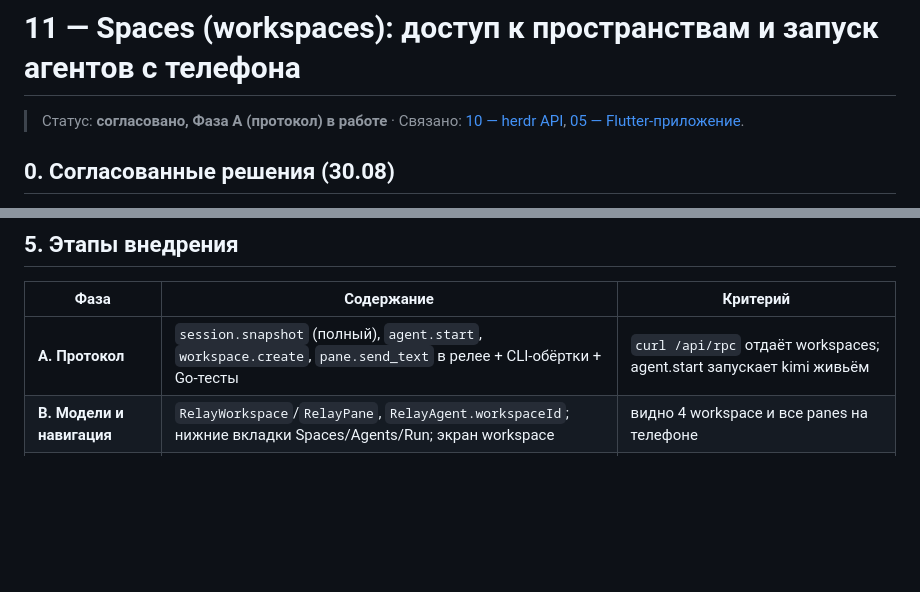
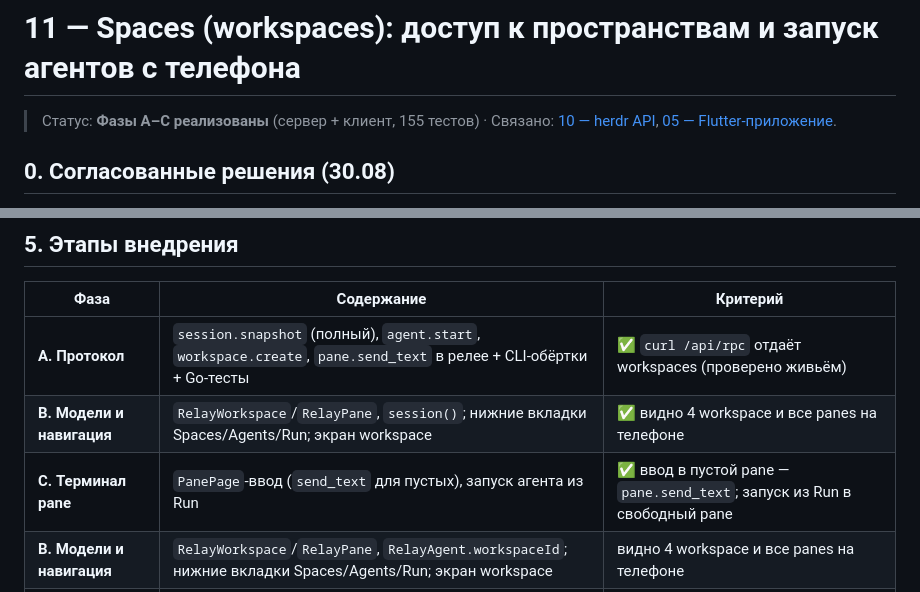
Before and after one commit to teasec4/herdr-mobile-app, a Markdown page: docs/11-spaces.md, 2 parts joined by grey strips. Rendered like a GitHub page; blank space fills up the shorter version.

Commit message:
docs: mark spaces Phases A-C done in 11-spaces.md

```diff
--- a/docs/11-spaces.md
+++ b/docs/11-spaces.md
@@ -1,6 +1,6 @@
 # 11 — Spaces (workspaces): доступ к пространствам и запуск агентов с телефона
 
-> Статус: **согласовано, Фаза A (протокол) в работе** · Связано: [10 — herdr API](10-herdr-api.md),
+> Статус: **Фазы A–C реализованы** (сервер + клиент, 155 тестов) · Связано: [10 — herdr API](10-herdr-api.md),
 > [05 — Flutter-приложение](05-flutter-app.md).
 
 ## 0. Согласованные решения (30.08)
@@ -106,7 +106,9 @@ CLI, доступный релею (проверено):
 
 | Фаза | Содержание | Критерий |
 | --- | --- | --- |
-| **A. Протокол** | `session.snapshot` (полный), `agent.start`, `workspace.create`, `pane.send_text` в релее + CLI-обёртки + Go-тесты | `curl /api/rpc` отдаёт workspaces; agent.start запускает kimi живьём |
+| **A. Протокол** | `session.snapshot` (полный), `agent.start`, `workspace.create`, `pane.send_text` в релее + CLI-обёртки + Go-тесты | ✅ `curl /api/rpc` отдаёт workspaces (проверено живьём) |
+| **B. Модели и навигация** | `RelayWorkspace`/`RelayPane`, `session()`; нижние вкладки Spaces/Agents/Run; экран workspace | ✅ видно 4 workspace и все panes на телефоне |
+| **C. Терминал pane** | `PanePage`-ввод (`send_text` для пустых), запуск агента из Run | ✅ ввод в пустой pane — `pane.send_text`; запуск из Run в свободный pane |
 | **B. Модели и навигация** | `RelayWorkspace`/`RelayPane`, `RelayAgent.workspaceId`; нижние вкладки Spaces/Agents/Run; экран workspace | видно 4 workspace и все panes на телефоне |
 | **C. Терминал pane** | `PanePage` (send_text для пустых), запуск агента из Run и из меню pane | с телефона запущен агент в новом/существующем workspace |
 | **D. Полировка** | создание workspace в UI, ошибки/ретраи, события workspace.*, тесты | полный флоу без ноутбука |
```
